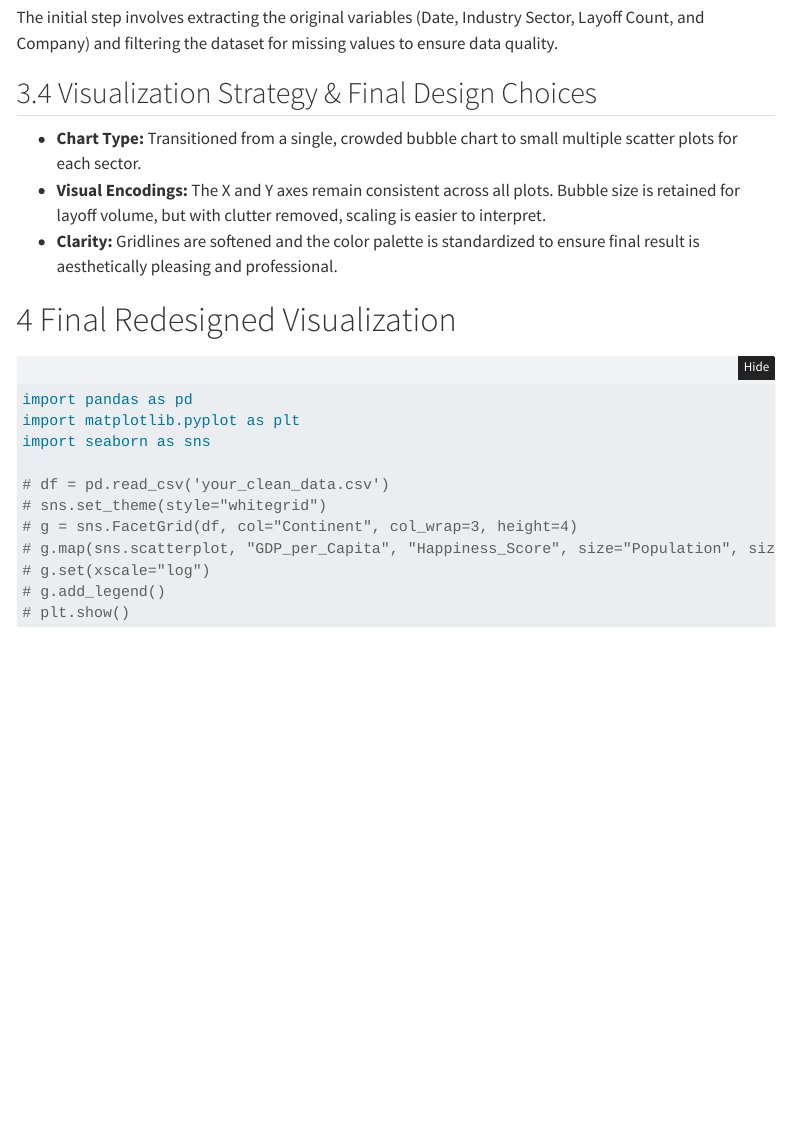
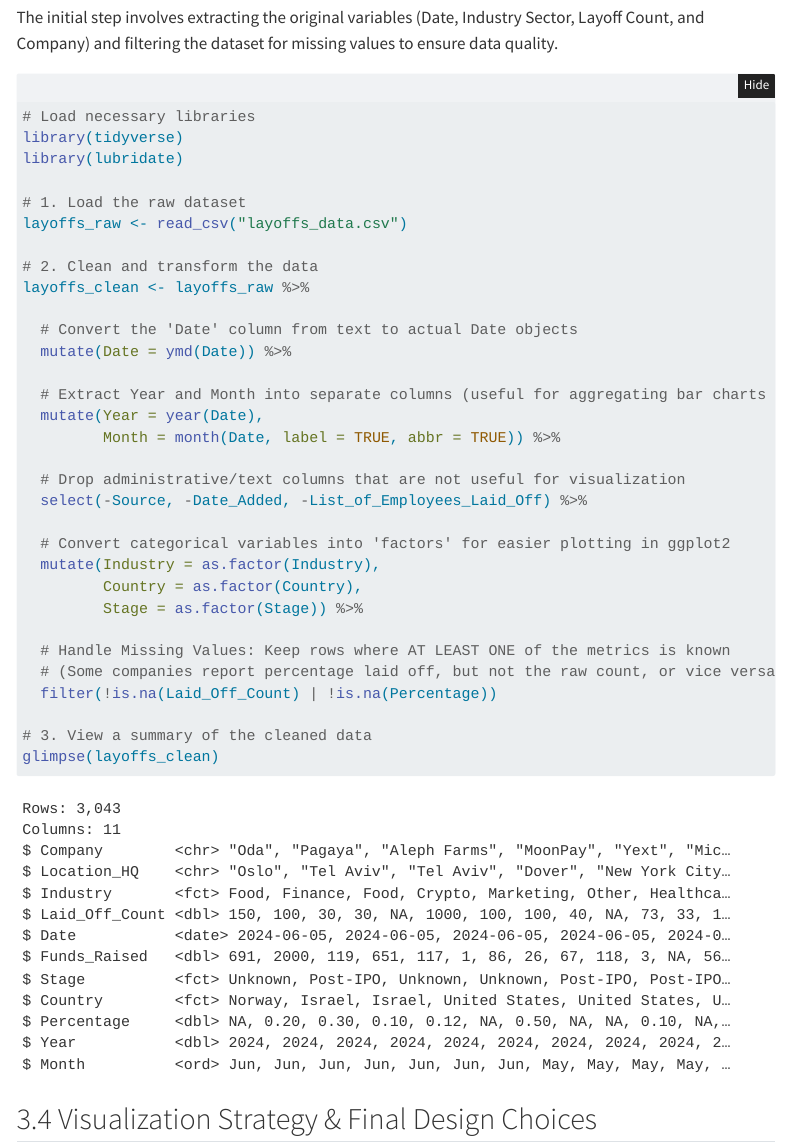
Before and after one commit to Jia7k/aai-group, a Quarto document (Report.qmd): the page in a window 1100 px wide, from 2230 px down. Rendered offline with R 4.5, knitr and Pandoc in place of Quarto, with nearby package versions; folded parts are opened; menus at the side of the page are left out.

Commit message:
added code

````diff
--- a/Report.qmd
+++ b/Report.qmd
@@ -57,6 +57,43 @@
 
 ## Data Preparation
 The initial step involves extracting the original variables (Date, Industry Sector, Layoff Count, and Company) and filtering the dataset for missing values to ensure data quality.
+```{r}
+#| label: data-prep
+#| warning: false
+#| message: false
+
+# Load necessary libraries
+library(tidyverse)
+library(lubridate)
+
+# 1. Load the raw dataset
+layoffs_raw <- read_csv("layoffs_data.csv")
+
+# 2. Clean and transform the data
+layoffs_clean <- layoffs_raw %>%
+
+  # Convert the 'Date' column from text to actual Date objects
+  mutate(Date = ymd(Date)) %>%
+
+  # Extract Year and Month into separate columns (useful for aggregating bar charts later)
+  mutate(Year = year(Date),
+         Month = month(Date, label = TRUE, abbr = TRUE)) %>%
+
+  # Drop administrative/text columns that are not useful for visualization
+  select(-Source, -Date_Added, -List_of_Employees_Laid_Off) %>%
+
+  # Convert categorical variables into 'factors' for easier plotting in ggplot2
+  mutate(Industry = as.factor(Industry),
+         Country = as.factor(Country),
+         Stage = as.factor(Stage)) %>%
+
+  # Handle Missing Values: Keep rows where AT LEAST ONE of the metrics is known
+  # (Some companies report percentage laid off, but not the raw count, or vice versa)
+  filter(!is.na(Laid_Off_Count) | !is.na(Percentage))
+
+# 3. View a summary of the cleaned data
+glimpse(layoffs_clean)
+```
 
 ## Visualization Strategy & Final Design Choices
 - **Chart Type:** Transitioned from a single, crowded bubble chart to small multiple scatter plots for each sector.\
@@ -64,19 +101,6 @@
 - **Clarity:** Gridlines are softened and the color palette is standardized  to ensure final result is aesthetically pleasing and professional.
 
 # Final Redesigned Visualization
+```{r}
 
-```{python}
-#| label: fig-redesign
-#| fig-cap: "Data Visualization: Wealth vs. Happiness by Continent"
-
-import pandas as pd
-import matplotlib.pyplot as plt
-import seaborn as sns
-
-# df = pd.read_csv('your_clean_data.csv')
-# sns.set_theme(style="whitegrid")
-# g = sns.FacetGrid(df, col="Continent", col_wrap=3, height=4)
-# g.map(sns.scatterplot, "GDP_per_Capita", "Happiness_Score", size="Population", sizes=(20, 500), alpha=0.7)
-# g.set(xscale="log")
-# g.add_legend()
-# plt.show()
+```
````
